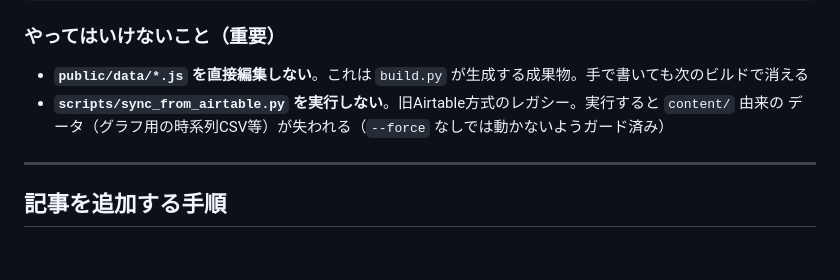
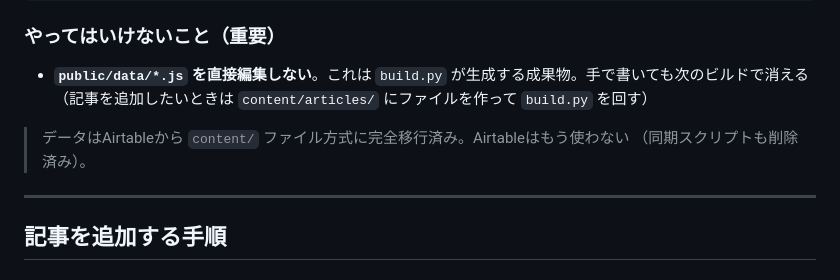
Before and after one commit to hiroki1996326/nandemo-ranking, a Markdown page: README.md, the part around the change. Rendered like a GitHub page.

Commit message:
ドキュメント3点をファイル方式・新サイト名に整合
README/CLAUDE.md/DESIGN.mdから、削除済みスクリプト(sync等)・Airtableを
源泉とする記述・旧サイト名(ランキン！)の残りを一掃し、content/方式に統一。

Co-Authored-By: Claude Sonnet 5 <noreply@anthropic.com>

```diff
--- a/README.md
+++ b/README.md
@@ -34,8 +34,10 @@ content/
 ### やってはいけないこと（重要）
 
 - **`public/data/*.js` を直接編集しない**。これは `build.py` が生成する成果物。手で書いても次のビルドで消える
-- **`scripts/sync_from_airtable.py` を実行しない**。旧Airtable方式のレガシー。実行すると `content/` 由来の
-  データ（グラフ用の時系列CSV等）が失われる（`--force` なしでは動かないようガード済み）
+  （記事を追加したいときは `content/articles/` にファイルを作って `build.py` を回す）
+
+> データはAirtableから `content/` ファイル方式に完全移行済み。Airtableはもう使わない
+> （同期スクリプトも削除済み）。
 
 ---
 
```
Also changed, not shown: DESIGN.md (+19 -24 lines).
